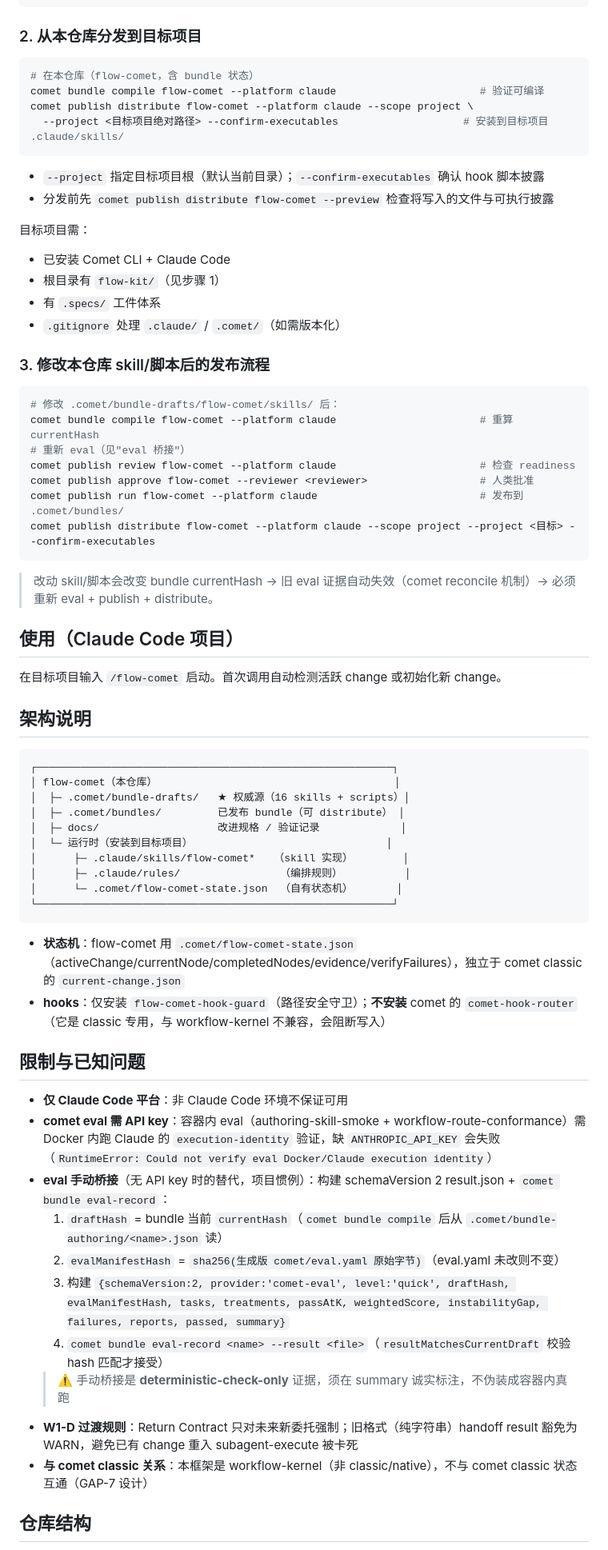
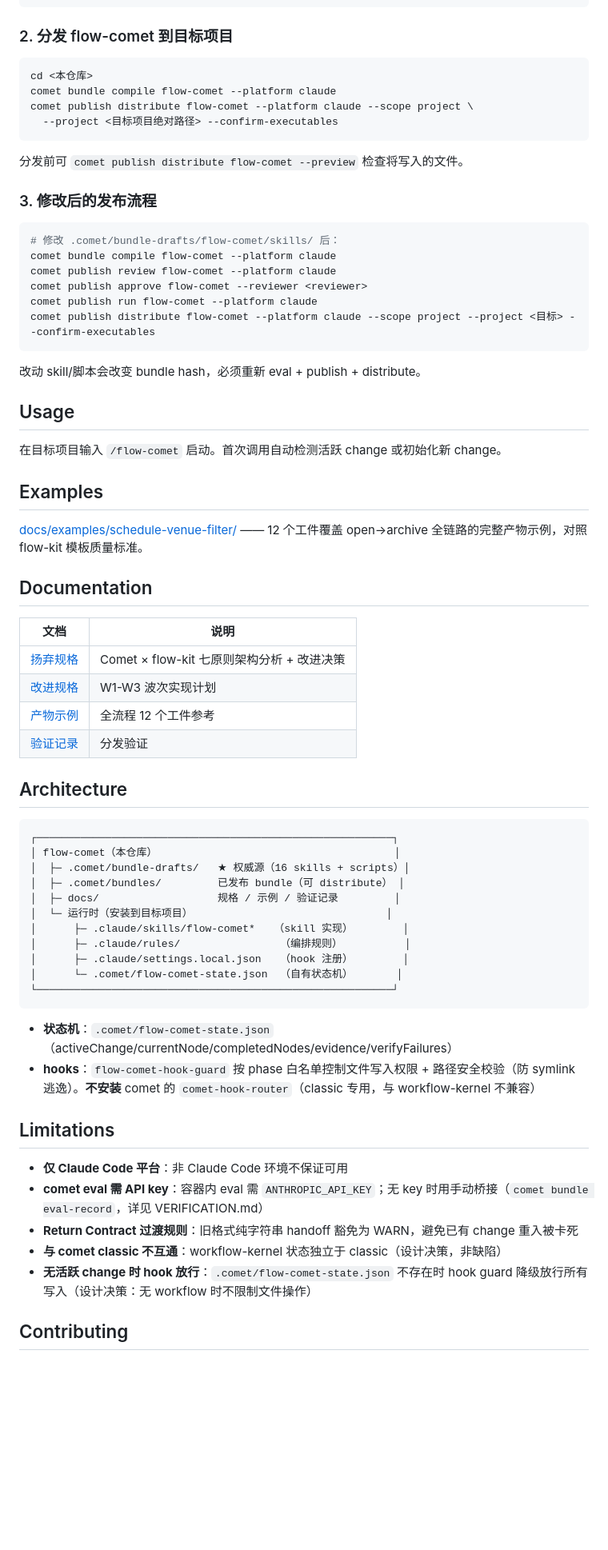
Before and after one commit to baobaolaodie/flow-comet, a Markdown page: README.md, the part around one of its changes. Shown at 80% size. Drawn GitHub-style; blank space fills up the shorter version.

````diff
--- a/README.md
+++ b/README.md
@@ -54,72 +59,73 @@ flow-comet 用 [Comet](https://github.com/rpamis/comet) 的 workflow-kernel 机
 git clone https://github.com/rihebty/flow-kit.git flow-kit
 ```
 
-### 2. 从本仓库分发到目标项目
+### 2. 分发 flow-comet 到目标项目
 
 ```bash
-# 在本仓库（flow-comet，含 bundle 状态）
-comet bundle compile flow-comet --platform claude                       # 验证可编译
+cd <本仓库>
+comet bundle compile flow-comet --platform claude
 comet publish distribute flow-comet --platform claude --scope project \
-  --project <目标项目绝对路径> --confirm-executables                    # 安装到目标项目 .claude/skills/
+  --project <目标项目绝对路径> --confirm-executables
 ```
 
-- `--project` 指定目标项目根（默认当前目录）；`--confirm-executables` 确认 hook 脚本披露
-- 分发前先 `comet publish distribute flow-comet --preview` 检查将写入的文件与可执行披露
+分发前可 `comet publish distribute flow-comet --preview` 检查将写入的文件。
 
-目标项目需：
-- 已安装 Comet CLI + Claude Code
-- 根目录有 `flow-kit/`（见步骤 1）
-- 有 `.specs/` 工件体系
-- `.gitignore` 处理 `.claude/` / `.comet/`（如需版本化）
-
-### 3. 修改本仓库 skill/脚本后的发布流程
+### 3. 修改后的发布流程
 
 ```bash
 # 修改 .comet/bundle-drafts/flow-comet/skills/ 后：
-comet bundle compile flow-comet --platform claude                       # 重算 currentHash
-# 重新 eval（见"eval 桥接"）
-comet publish review flow-comet --platform claude                       # 检查 readiness
-comet publish approve flow-comet --reviewer <reviewer>                  # 人类批准
-comet publish run flow-comet --platform claude                          # 发布到 .comet/bundles/
+comet bundle compile flow-comet --platform claude
+comet publish review flow-comet --platform claude
+comet publish approve flow-comet --reviewer <reviewer>
+comet publish run flow-comet --platform claude
 comet publish distribute flow-comet --platform claude --scope project --project <目标> --confirm-executables
 ```
 
-> 改动 skill/脚本会改变 bundle currentHash → 旧 eval 证据自动失效（comet reconcile 机制）→ 必须重新 eval + publish + distribute。
+改动 skill/脚本会改变 bundle hash，必须重新 eval + publish + distribute。
 
-## 使用（Claude Code 项目）
+## Usage
 
 在目标项目输入 `/flow-comet` 启动。首次调用自动检测活跃 change 或初始化新 change。
 
-## 架构说明
+## Examples
+
+[docs/examples/schedule-venue-filter/](docs/examples/schedule-venue-filter/) —— 12 个工件覆盖 open→archive 全链路的完整产物示例，对照 flow-kit 模板质量标准。
+
+## Documentation
+
+| 文档 | 说明 |
+|------|------|
+| [扬弃规格](docs/flow-comet-sublation-spec.md) | Comet × flow-kit 七原则架构分析 + 改进决策 |
+| [改进规格](docs/flow-comet-improvement-spec.md) | W1-W3 波次实现计划 |
+| [产物示例](docs/examples/schedule-venue-filter/) | 全流程 12 个工件参考 |
+| [验证记录](VERIFICATION.md) | 分发验证 |
+
+## Architecture
 
 ```
 ┌─────────────────────────────────────────────────────────┐
 │ flow-comet（本仓库）                                      │
 │  ├─ .comet/bundle-drafts/   ★ 权威源（16 skills + scripts）│
 │  ├─ .comet/bundles/         已发布 bundle（可 distribute） │
-│  ├─ docs/                   改进规格 / 验证记录             │
+│  ├─ docs/                   规格 / 示例 / 验证记录         │
 │  └─ 运行时（安装到目标项目）                               │
 │      ├─ .claude/skills/flow-comet*   （skill 实现）        │
 │      ├─ .claude/rules/                （编排规则）          │
+│      ├─ .claude/settings.local.json   （hook 注册）        │
 │      └─ .comet/flow-comet-state.json  （自有状态机）       │
 └─────────────────────────────────────────────────────────┘
 ```
 
-- **状态机**：flow-comet 用 `.comet/flow-comet-state.json`（activeChange/currentNode/completedNodes/evidence/verifyFailures），独立于 comet classic 的 `current-change.json`
-- **hooks**：仅安装 `flow-comet-hook-guard`（路径安全守卫）；**不安装** comet 的 `comet-hook-router`（它是 classic 专用，与 workflow-kernel 不兼容，会阻断写入）
+- **状态机**：`.comet/flow-comet-state.json`（activeChange/currentNode/completedNodes/evidence/verifyFailures）
+- **hooks**：`flow-comet-hook-guard` 按 phase 白名单控制文件写入权限 + 路径安全校验（防 symlink 逃逸）。**不安装** comet 的 `comet-hook-router`（classic 专用，与 workflow-kernel 不兼容）
 
-## 限制与已知问题
+## Limitations
 
 - **仅 Claude Code 平台**：非 Claude Code 环境不保证可用
-- **comet eval 需 API key**：容器内 eval（authoring-skill-smoke + workflow-route-conformance）需 Docker 内跑 Claude 的 `execution-identity` 验证，缺 `ANTHROPIC_API_KEY` 会失败（`RuntimeError: Could not verify eval Docker/Claude execution identity`）
-- **eval 手动桥接**（无 API key 时的替代，项目惯例）：构建 schemaVersion 2 result.json + `comet bundle eval-record`：
-  1. `draftHash` = bundle 当前 `currentHash`（`comet bundle compile` 后从 `.comet/bundle-authoring/<name>.json` 读）
-  2. `evalManifestHash` = `sha256(生成版 comet/eval.yaml 原始字节)`（eval.yaml 未改则不变）
-  3. 构建 `{schemaVersion:2, provider:'comet-eval', level:'quick', draftHash, evalManifestHash, tasks, treatments, passAtK, weightedScore, instabilityGap, failures, reports, passed, summary}`
-  4. `comet bundle eval-record <name> --result <file>`（`resultMatchesCurrentDraft` 校验 hash 匹配才接受）
-  > ⚠️ 手动桥接是 **deterministic-check-only** 证据，须在 summary 诚实标注，不伪装成容器内真跑
-- **W1-D 过渡规则**：Return Contract 只对未来新委托强制；旧格式（纯字符串）handoff result 豁免为 WARN，避免已有 change 重入 subagent-execute 被卡死
-- **与 comet classic 关系**：本框架是 workflow-kernel（非 classic/native），不与 comet classic 状态互通（GAP-7 设计）
+- **comet eval 需 API key**：容器内 eval 需 `ANTHROPIC_API_KEY`；无 key 时用手动桥接（`comet bundle eval-record`，详见 VERIFICATION.md）
+- **Return Contract 过渡规则**：旧格式纯字符串 handoff 豁免为 WARN，避免已有 change 重入被卡死
+- **与 comet classic 不互通**：workflow-kernel 状态独立于 classic（设计决策，非缺陷）
+- **无活跃 change 时 hook 放行**：`.comet/flow-comet-state.json` 不存在时 hook guard 降级放行所有写入（设计决策：无 workflow 时不限制文件操作）
 
-## 仓库结构
+## Contributing
 
````
Also changed, not shown: other parts of README.md (+41 -48 lines).
